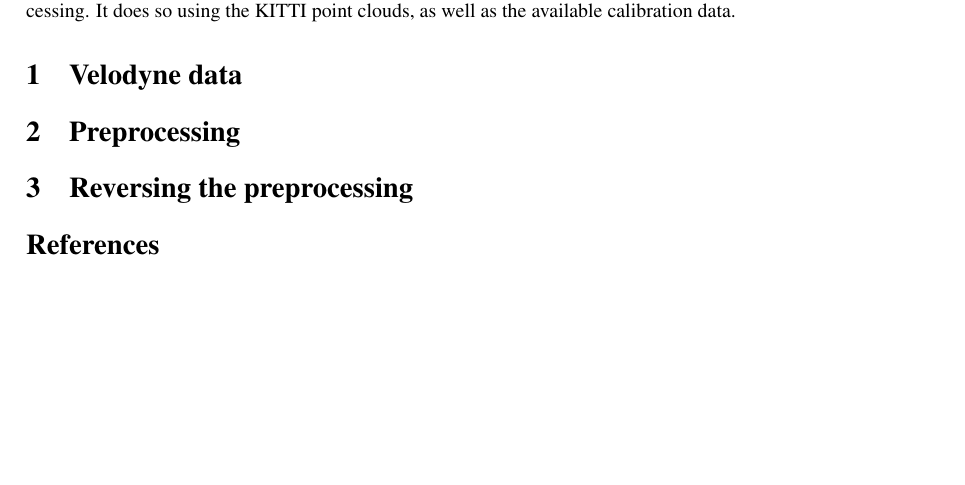
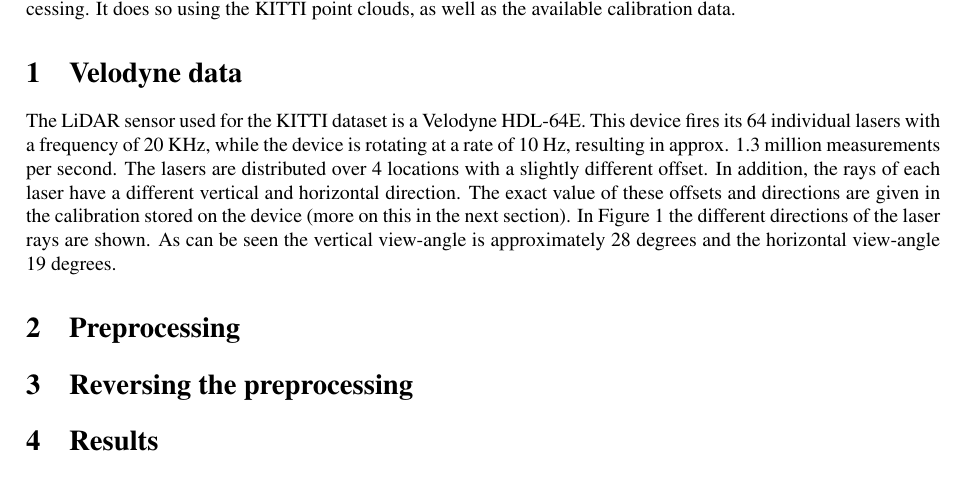
Before and after one commit to olafbooij/ittik, a LaTeX document (doc/ittik.tex): part of the page, cut so that both start at the same text, the shorter picture padded with empty space. Compiled offline with pdfLaTeX.

Commit message:
added some text on the Velodyne and a plot on the laser directions

```diff
--- a/doc/ittik.tex
+++ b/doc/ittik.tex
@@ -46,3 +46,15 @@ performed during the KITTI preprocessing. It does so using the KITTI
 point clouds, as well as the available calibration data.
 
 \section{Velodyne data}
+% sensor
+The LiDAR sensor used for the KITTI dataset is a Velodyne HDL-64E. This
+device fires its 64 individual lasers with a frequency of 20 KHz, while
+the device is rotating at a rate of 10 Hz, resulting in approx. 1.3
+million measurements per second. The lasers are distributed over 4
+locations with a slightly different offset. In addition, the rays of
+each laser have a different vertical and horizontal direction. The exact
+value of these offsets and directions are given in the calibration
+stored on the device (more on this in the next section). In
+Figure~\ref{fig:directions} the different directions of the laser rays
+are shown. As can be seen the vertical view-angle is approximately 28
+degrees and the horizontal view-angle 19 degrees.
@@ -49,7 +70,20 @@ point clouds, as well as the available calibration data.
+		\label{fig:directions}
+\end{figure}
+% moving sensor
+% quantify error
 
 \section{Preprocessing}
+\label{sec:preproc}
+% algorithm
+% calibration file
+
 \section{Reversing the preprocessing}
+% probe number
+% iterative algorithm
 
+\section{Results}
+% error when reprojecting distance/position
+% position alignment
 
 \bibliographystyle{apalike}
 \bibliography{test}
```
Also changed, not shown: doc/ittik.tex (9 more changed lines), 3 other files.
